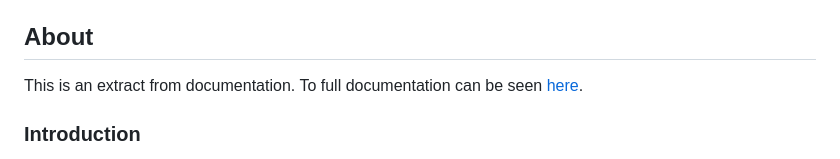
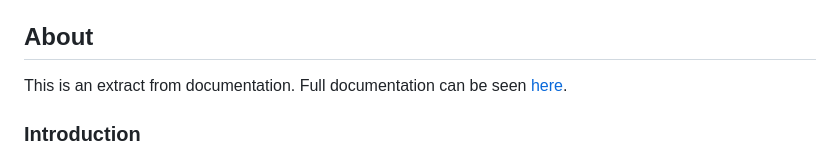
Before and after one commit to xfusek08/SDFEdit, a Markdown page: Readme.md, the part around the change. GitHub-like rendering.

```diff
--- a/Readme.md
+++ b/Readme.md
@@ -54,7 +54,7 @@ make -j
 ## About
 
 This is an extract from documentation.
-To full documentation can be seen [here](doc/project.pdf).
+Full documentation can be seen [here](doc/project.pdf).
 
 ### Introduction
 
```
